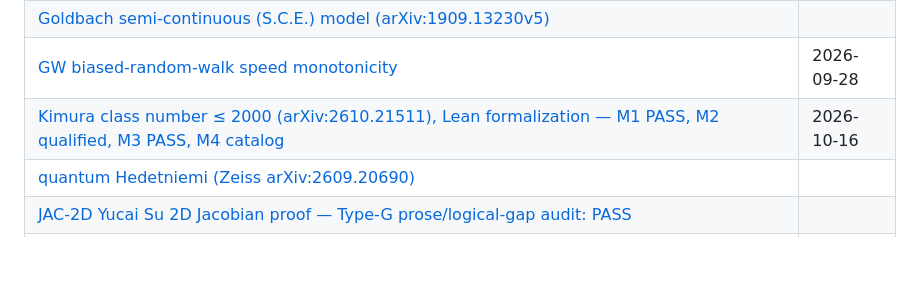
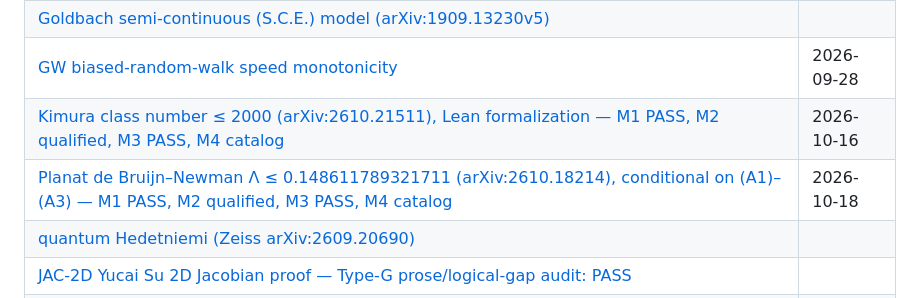
Before and after one commit to chokmah-me/fragile-proof-audit, a Markdown page: docs/audits/INDEX.md, the part around the change. Rendered like a GitHub page; blank space fills up the shorter version.

```diff
--- a/docs/audits/INDEX.md
+++ b/docs/audits/INDEX.md
@@ -24,6 +24,7 @@ Receipt hashes for the gate notes (script + output sha256, backfilled 2026-10-09
 | [Goldbach semi-continuous (S.C.E.) model (arXiv:1909.13230v5)](gb-sce.md) |  |
 | [GW biased-random-walk speed monotonicity](gw-speed.md) | 2026-09-28 |
 | [Kimura class number ≤ 2000 (arXiv:2610.21511), Lean formalization — M1 PASS, M2 qualified, M3 PASS, M4 catalog](class-number-imq-2000.md) | 2026-10-16 |
+| [Planat de Bruijn–Newman Λ ≤ 0.148611789321711 (arXiv:2610.18214), conditional on (A1)–(A3) — M1 PASS, M2 qualified, M3 PASS, M4 catalog](de-bruijn-newman-planat.md) | 2026-10-18 |
 | [quantum Hedetniemi (Zeiss arXiv:2609.20690)](hedetniemi-q.md) |  |
 | [JAC-2D Yucai Su 2D Jacobian proof — Type-G prose/logical-gap audit: PASS](jac-2d-typeg.md) |  |
 | [JAC-2D (Su's claimed 2D Jacobian conjecture proof)](jac-2d.md) |  |
```
Also changed, not shown: docs/audits/de-bruijn-newman-planat.md (added, +369 -0 lines), incoming/de-bruijn-newman-planat/PIN.md (added, +49 -0 lines).
